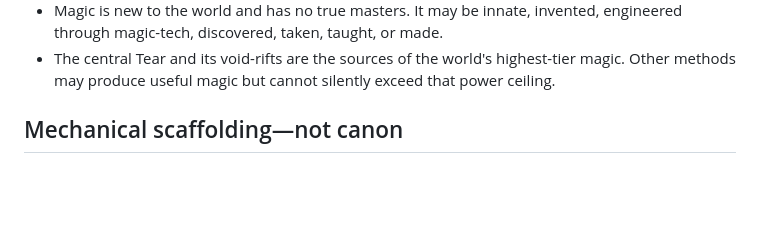
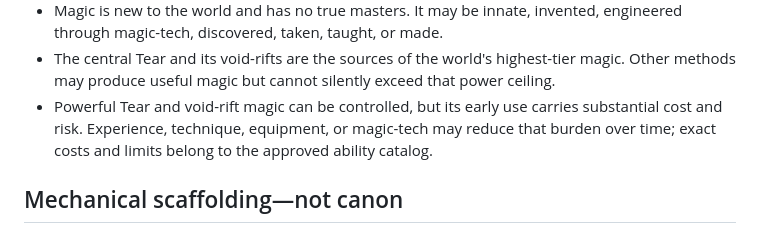
Before and after one commit to ronnirodriguez530-jpg/velmora-campaign-engine, a Markdown page: BOUNDARIES.md, the part around the change. Drawn GitHub-style; blank space fills up the shorter version.

Commit message:
Define early cost of high-tier magic

```diff
--- a/BOUNDARIES.md
+++ b/BOUNDARIES.md
@@ -27,6 +27,7 @@ This file prevents engine scaffolding, tests, and generated output from silently
 - As the campaign progresses, the leader becomes increasingly power-lusted and unable to bear the influence. The entity increasingly pushes or makes decisions through him, creating a major Order of Glass conflict.
 - Magic is new to the world and has no true masters. It may be innate, invented, engineered through magic-tech, discovered, taken, taught, or made.
 - The central Tear and its void-rifts are the sources of the world's highest-tier magic. Other methods may produce useful magic but cannot silently exceed that power ceiling.
+- Powerful Tear and void-rift magic can be controlled, but its early use carries substantial cost and risk. Experience, technique, equipment, or magic-tech may reduce that burden over time; exact costs and limits belong to the approved ability catalog.
 
 ## Mechanical scaffolding—not canon
 
```
Also changed, not shown: MASTER_CHECKLIST.md (+1 -0 lines).
